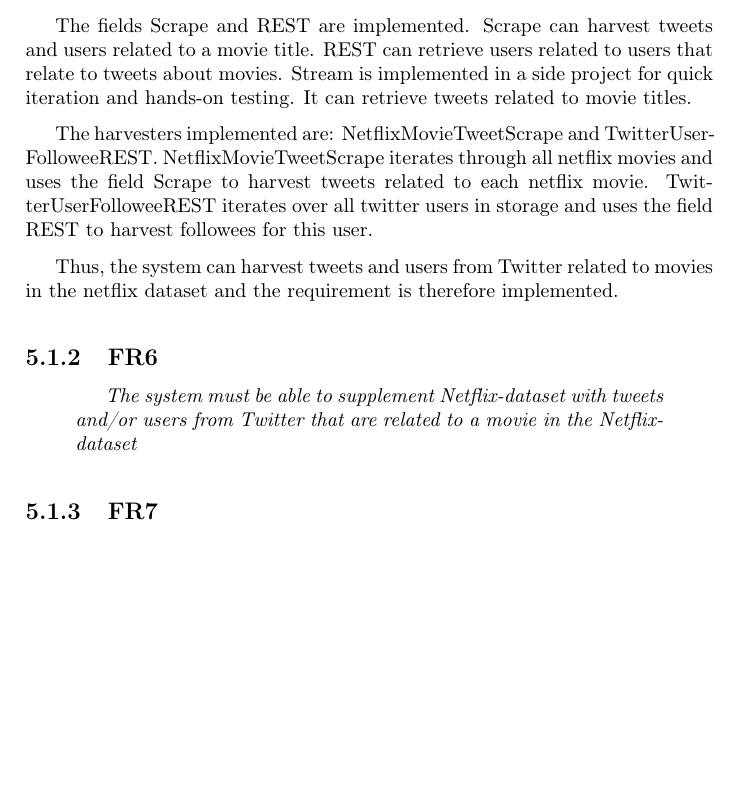
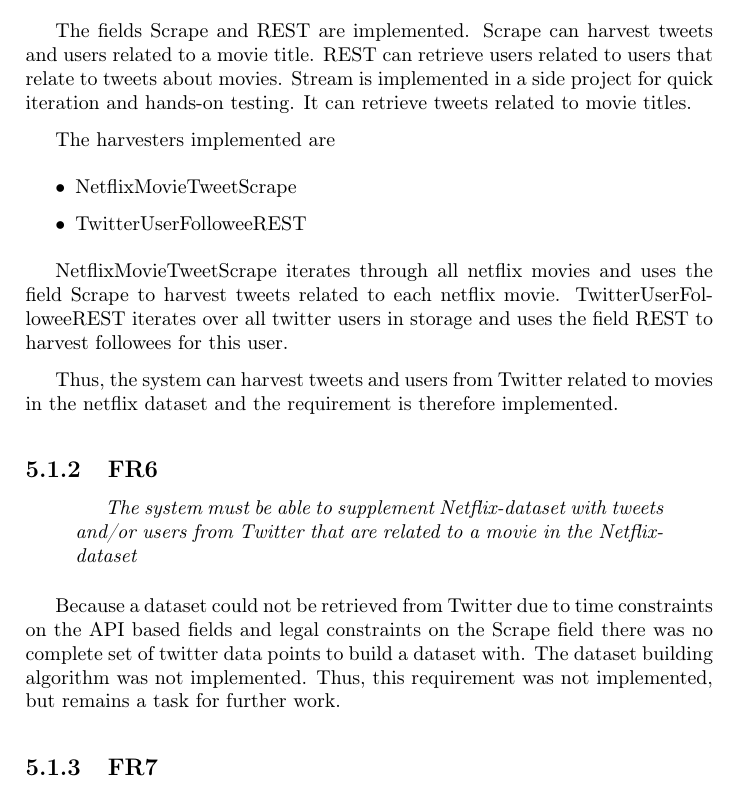
Before and after one commit to mcmhav/twilm-report, a LaTeX thesis (src/report.tex, which reads src/chapter/05-implementation.tex): part of page 59 of 76, cut so that both start at the same text, the shorter picture padded with empty space. Compiled offline with pdfLaTeX.

Commit message:
added implementation > covered requirements > fr6

```diff
--- a/src/chapter/05-implementation.tex
+++ b/src/chapter/05-implementation.tex
@@ -17,7 +17,13 @@ TODO: Something about each section after done
 
 The fields Scrape and REST are implemented. Scrape can harvest tweets and users related to a movie title. REST can retrieve users related to users that relate to tweets about movies. Stream is implemented in a side project for quick iteration and hands-on testing. It can retrieve tweets related to movie titles.
 
-The harvesters implemented are: NetflixMovieTweetScrape and TwitterUserFolloweeREST. NetflixMovieTweetScrape iterates through all netflix movies and uses the field Scrape to harvest tweets related to each netflix movie. TwitterUserFolloweeREST iterates over all twitter users in storage and uses the field REST to harvest followees for this user.
+The harvesters implemented are
+\begin{itemize}
+\item NetflixMovieTweetScrape
+\item TwitterUserFolloweeREST
+\end{itemize}
+
+NetflixMovieTweetScrape iterates through all netflix movies and uses the field Scrape to harvest tweets related to each netflix movie. TwitterUserFolloweeREST iterates over all twitter users in storage and uses the field REST to harvest followees for this user.
 
 Thus, the system can harvest tweets and users from Twitter related to movies in the netflix dataset and the requirement is therefore implemented.
 
@@ -25,6 +31,8 @@ Thus, the system can harvest tweets and users from Twitter related to movies in
 \begin{quotation}
 \em The system must be able to supplement Netflix-dataset with tweets and/or users from Twitter that are related to a movie in the Netflix-dataset %not to edit, unless edit for all
 \end{quotation}
+
+Because a dataset could not be retrieved from Twitter due to time constraints on the API based fields and legal constraints on the Scrape field there was no complete set of twitter data points to build a dataset with. The dataset building algorithm was not implemented. Thus, this requirement was not implemented, but remains a task for further work.
 
 \subsection{FR7}
 \begin{quotation}
```
